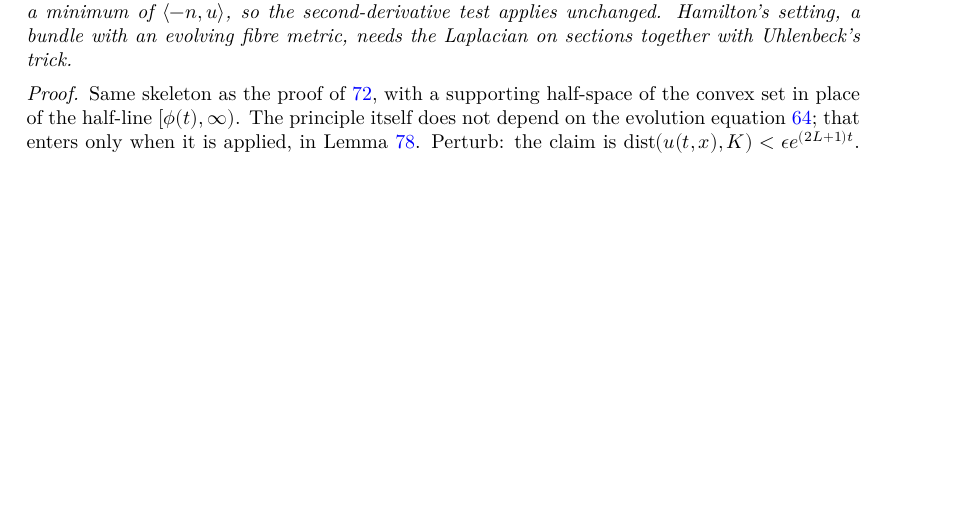
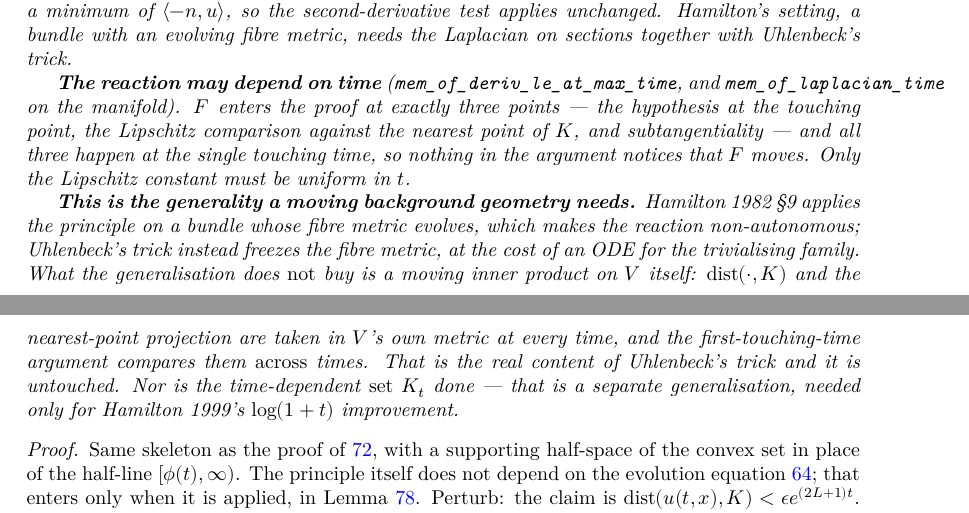
Before and after one commit to korbonits/ricci-flow-blueprint, a LaTeX thesis (blueprint/src/print.tex, which reads blueprint/src/content.tex): part of page 34 of 52 before the commit and two parts of pages 34 and 35 of 52 after it, the two joined at a grey line, cut so that both start at the same text, the shorter picture padded with empty space. Compiled offline with XeLaTeX.

Commit message:
The maximum principles take a time-dependent reaction
`mem_of_deriv_le_at_max_time`, `mem_of_laplacian_time` and
`le_of_deriv_ge_at_min_time`, with the autonomous statements kept as
corollaries so nothing downstream moves.

The generalisation is mechanical and that is the point. F enters the tensor
proof at exactly three places — the hypothesis at the touching point, the
Lipschitz comparison against the nearest point of K, and subtangentiality —
and all three happen at the single touching time, so nothing in the argument
notices that F moves. Only the Lipschitz constant has to be uniform in t.

This is the generality a moving background geometry needs. Hamilton 1982 §9
applies the principle on a bundle whose fibre metric evolves, which makes the
reaction non-autonomous; Uhlenbeck's trick instead freezes the fibre metric at
the cost of an ODE for the trivialising family, and that ODE is behind a
mathlib gap.

What this does NOT buy, recorded so it is not later assumed: a moving inner
product on V itself. The distance to K and the nearest-point projection are
taken in V's own metric at every time, and the first-touching-time argument
compares them across times. That is the real content of Uhlenbeck's trick and
it is untouched. The time-dependent set K_t is also still undone.

Co-Authored-By: Claude Opus 5 <noreply@anthropic.com>
Claude-Session: https://claude.ai/code/session_012GvuZri6X3r72vYY4icUjj

```diff
--- a/blueprint/src/content.tex
+++ b/blueprint/src/content.tex
@@ -2722,7 +2724,10 @@ target actually requires.
 
 \begin{theorem}[Tensor maximum principle]
   \label{thm:max-tensor}
-  \lean{RicciFlowBlueprint.MaximumPrinciple.mem_of_deriv_le_at_max, RicciFlowBlueprint.MaximumPrinciple.mem_of_laplacian}
+  \lean{RicciFlowBlueprint.MaximumPrinciple.mem_of_deriv_le_at_max,
+    RicciFlowBlueprint.MaximumPrinciple.mem_of_deriv_le_at_max_time,
+    RicciFlowBlueprint.MaximumPrinciple.mem_of_laplacian,
+    RicciFlowBlueprint.MaximumPrinciple.mem_of_laplacian_time}
   \leanok
   \uses{thm:max-scalar, def:laplacian, lem:second-derivative-test}
   Hamilton's maximum principle for symmetric tensors: a closed convex subset of
@@ -2757,6 +2762,23 @@ target actually requires.
   second-derivative test applies unchanged. Hamilton's setting, a bundle with
   an evolving fibre metric, needs the Laplacian on sections together with
   Uhlenbeck's trick.
+
+  \textbf{The reaction may depend on time} (\texttt{mem\_of\_deriv\_le\_at\_max\_time},
+  and \texttt{mem\_of\_laplacian\_time} on the manifold). $F$ enters the proof at exactly
+  three points --- the hypothesis at the touching point, the Lipschitz comparison against
+  the nearest point of $K$, and subtangentiality --- and all three happen at the single
+  touching time, so nothing in the argument notices that $F$ moves. Only the Lipschitz
+  constant must be uniform in $t$.
+
+  \textbf{This is the generality a moving background geometry needs.} Hamilton 1982 \S9
+  applies the principle on a bundle whose fibre metric evolves, which makes the reaction
+  non-autonomous; Uhlenbeck's trick instead freezes the fibre metric, at the cost of an ODE
+  for the trivialising family. What the generalisation does \emph{not} buy is a moving inner
+  product on $V$ itself: $\operatorname{dist}(\cdot, K)$ and the nearest-point projection are
+  taken in $V$'s own metric at every time, and the first-touching-time argument compares them
+  \emph{across} times. That is the real content of Uhlenbeck's trick and it is untouched.
+  Nor is the time-dependent \emph{set} $K_t$ done --- that is a separate generalisation,
+  needed only for Hamilton 1999's $\log(1+t)$ improvement.
 \end{theorem}
 
 \begin{proof}
```
Also changed, not shown: CLAUDE.md (+11 -4 lines), blueprint/src/content.tex (4 more changed lines), 3 other files.
